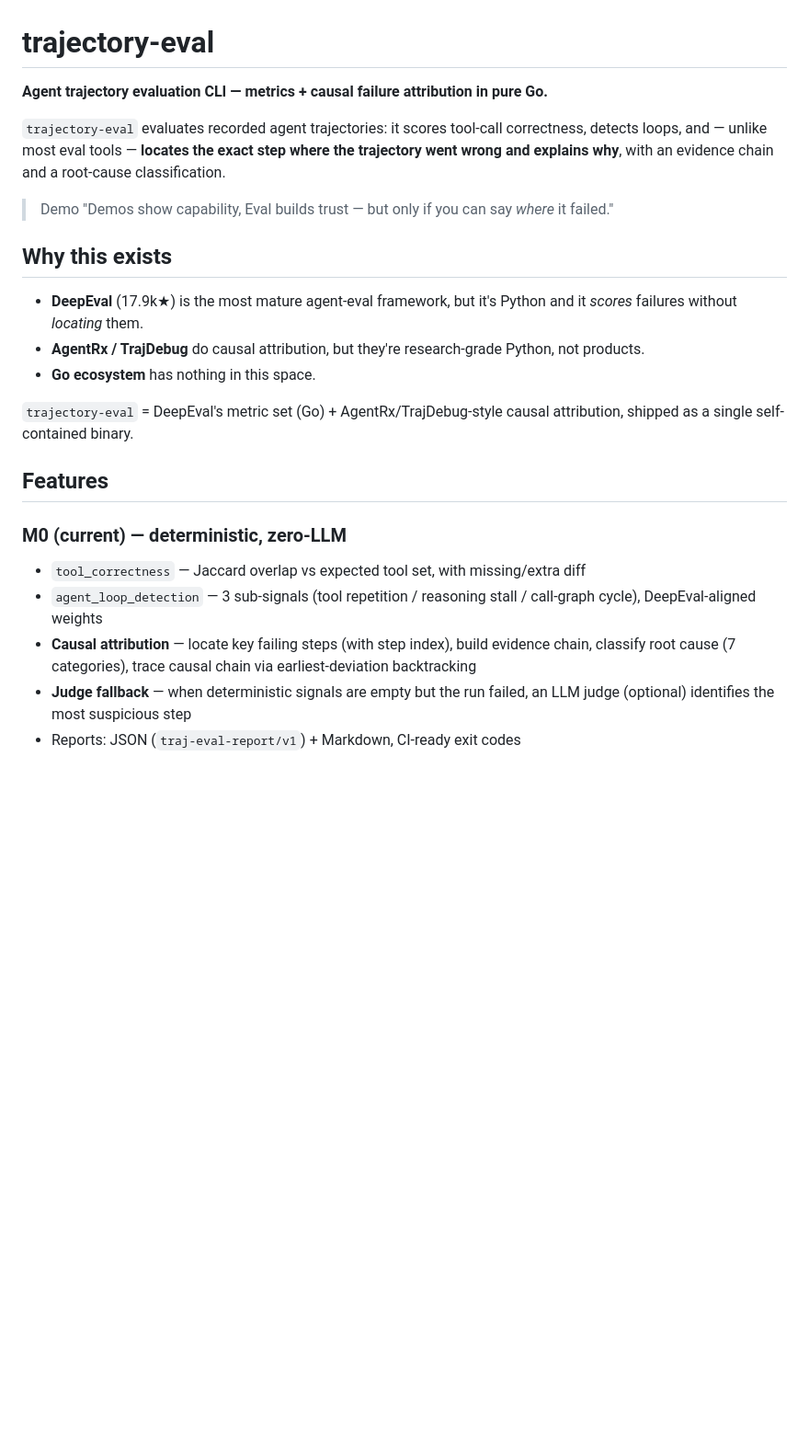
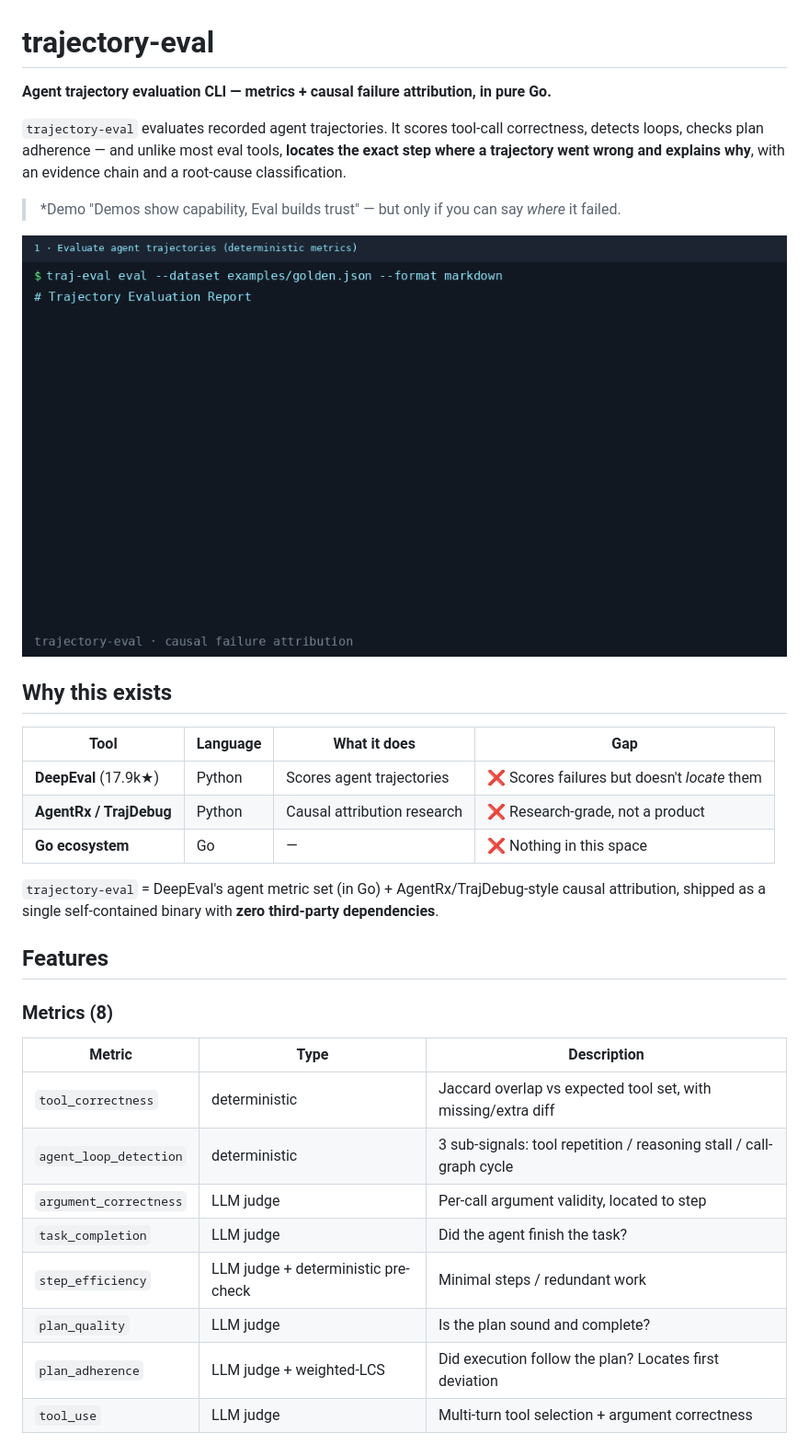
Before and after one commit to sscodeai/proctor, a Markdown page: README.md, the part around the change printed below. Shown: that part at 92% size. Rendered like a GitHub page; pictures changed too: docs/demo.gif (added); blank space fills up the shorter version.

Commit message:
docs: English-only README, MIT LICENSE, and demo GIF

```diff
--- a/README.md
+++ b/README.md
@@ -1,25 +1,34 @@
 # trajectory-eval
 
-**Agent trajectory evaluation CLI — metrics + causal failure attribution in pure Go.**
+**Agent trajectory evaluation CLI — metrics + causal failure attribution, in pure Go.**
 
-`trajectory-eval` evaluates recorded agent trajectories: it scores tool-call correctness, detects loops, and — unlike most eval tools — **locates the exact step where the trajectory went wrong and explains why**, with an evidence chain and a root-cause classification.
+`trajectory-eval` evaluates recorded agent trajectories. It scores tool-call correctness, detects loops, checks plan adherence — and unlike most eval tools, **locates the exact step where a trajectory went wrong and explains why**, with an evidence chain and a root-cause classification.
 
-> Demo "Demos show capability, Eval builds trust — but only if you can say *where* it failed."
+> *Demo "Demos show capability, Eval builds trust" — but only if you can say *where* it failed.
+
+![demo](docs/demo.gif)
 
 ## Why this exists
 
-- **DeepEval** (17.9k★) is the most mature agent-eval framework, but it's Python and it *scores* failures without *locating* them.
-- **AgentRx / TrajDebug** do causal attribution, but they're research-grade Python, not products.
-- **Go ecosystem** has nothing in this space.
+| Tool | Language | What it does | Gap |
+|---|---|---|---|
+| **DeepEval** (17.9k★) | Python | Scores agent trajectories | ❌ Scores failures but doesn't *locate* them |
+| **AgentRx / TrajDebug** | Python | Causal attribution research | ❌ Research-grade, not a product |
+| **Go ecosystem** | Go | — | ❌ Nothing in this space |
 
-`trajectory-eval` = DeepEval's metric set (Go) + AgentRx/TrajDebug-style causal attribution, shipped as a single self-contained binary.
+`trajectory-eval` = DeepEval's agent metric set (in Go) + AgentRx/TrajDebug-style causal attribution, shipped as a single self-contained binary with **zero third-party dependencies**.
 
 ## Features
 
-### M0 (current) — deterministic, zero-LLM
-- `tool_correctness` — Jaccard overlap vs expected tool set, with missing/extra diff
-- `agent_loop_detection` — 3 sub-signals (tool repetition / reasoning stall / call-graph cycle), DeepEval-aligned weights
-- **Causal attribution** — locate key failing steps (with step index), build evidence chain, classify root cause (7 categories), trace causal chain via earliest-deviation backtracking
-- **Judge fallback** — when deterministic signals are empty but the run failed, an LLM judge (optional) identifies the most suspicious step
-- Reports: JSON (`traj-eval-report/v1`) + Markdown, CI-ready exit codes
+### Metrics (8)
+| Metric | Type | Description |
+|---|---|---|
+| `tool_correctness` | deterministic | Jaccard overlap vs expected tool set, with missing/extra diff |
+| `agent_loop_detection` | deterministic | 3 sub-signals: tool repetition / reasoning stall / call-graph cycle |
+| `argument_correctness` | LLM judge | Per-call argument validity, located to step |
+| `task_completion` | LLM judge | Did the agent finish the task? |
+| `step_efficiency` | LLM judge + deterministic pre-check | Minimal steps / redundant work |
+| `plan_quality` | LLM judge | Is the plan sound and complete? |
+| `plan_adherence` | LLM judge + weighted-LCS | Did execution follow the plan? Locates first deviation |
+| `tool_use` | LLM judge | Multi-turn tool selection + argument correctness |
 
```
Also changed, not shown: other parts of README.md (+42 -15 lines), 1 other file.
